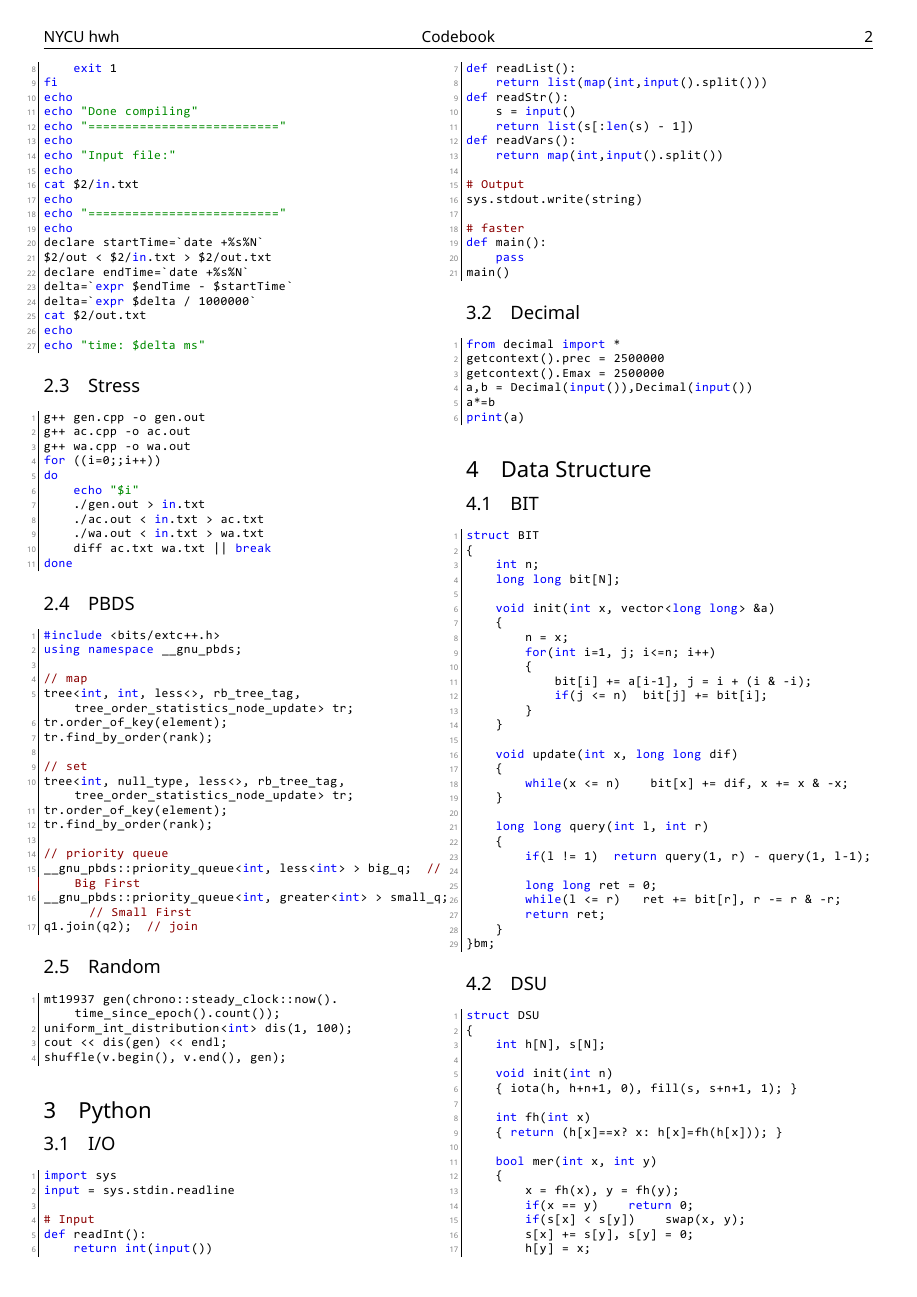
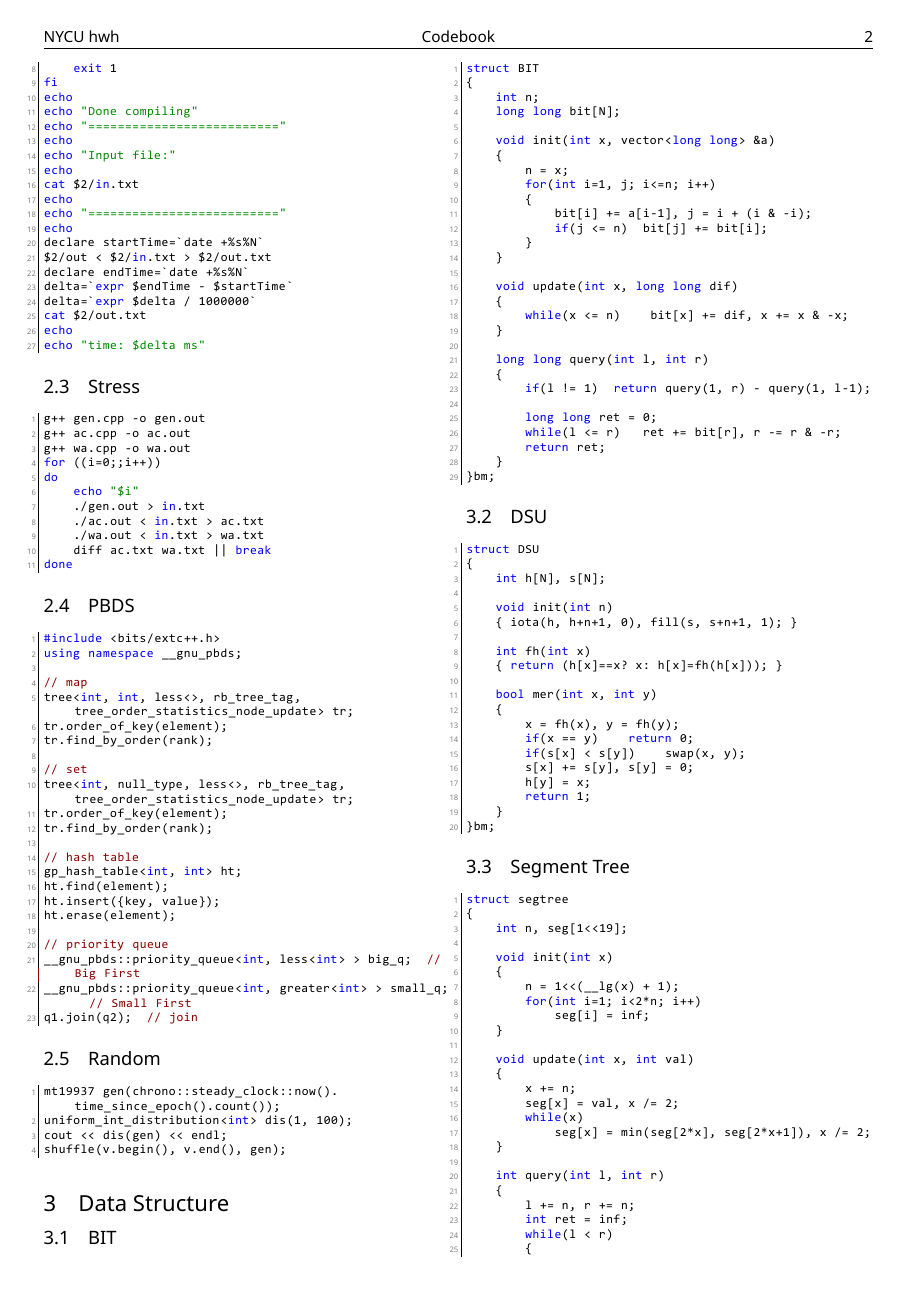
Before and after one commit to chengyin30069/NYCU_Roselia-codebook, a LaTeX document (main.tex, which reads code/basic/PBDS.cpp): page 2 of 24. The pictures show the PDF file main.pdf that the author committed with the source.

Commit message:
[Update]
Add gp_hash_table and Fix Makefile

```diff
--- a/code/basic/PBDS.cpp
+++ b/code/basic/PBDS.cpp
@@ -11,6 +11,12 @@ tree<int, null_type, less<>, rb_tree_tag, tree_order_statistics_node_update> tr;
 tr.order_of_key(element);
 tr.find_by_order(rank);
 
+// hash table
+gp_hash_table<int, int> ht;
+ht.find(element);
+ht.insert({key, value});
+ht.erase(element);
+
 // priority queue
 __gnu_pbds::priority_queue<int, less<int> > big_q;  // Big First
 __gnu_pbds::priority_queue<int, greater<int> > small_q;  // Small First
```
Also changed, not shown: main.tex (+5 -5 lines), Makefile, main.pdf.
